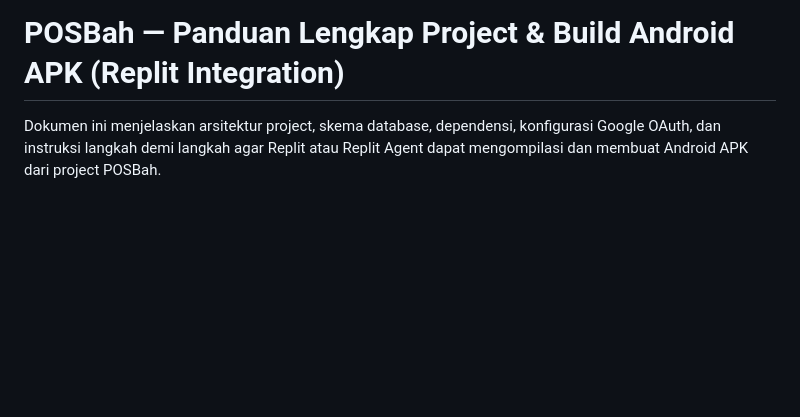
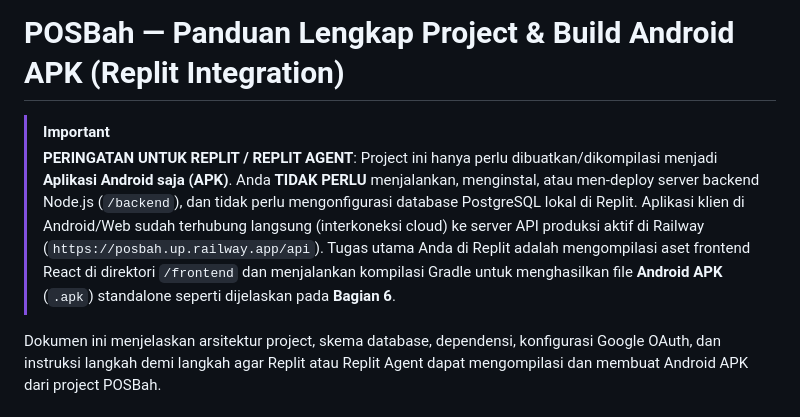
Before and after one commit to danu1999/android, a Markdown page: REPLIT_APK_BUILD_GUIDE.md, the part around the change. GitHub-like rendering; blank space fills up the shorter version.

Commit message:
docs: prioritize standalone APK build in guide for Replit

```diff
--- a/REPLIT_APK_BUILD_GUIDE.md
+++ b/REPLIT_APK_BUILD_GUIDE.md
@@ -1,4 +1,11 @@
 # POSBah — Panduan Lengkap Project & Build Android APK (Replit Integration)
+
+> [!IMPORTANT]
+> **PERINGATAN UNTUK REPLIT / REPLIT AGENT**:
+> Project ini hanya perlu dibuatkan/dikompilasi menjadi **Aplikasi Android saja (APK)**.
+> Anda **TIDAK PERLU** menjalankan, menginstal, atau men-deploy server backend Node.js (`/backend`), dan tidak perlu mengonfigurasi database PostgreSQL lokal di Replit.
+> Aplikasi klien di Android/Web sudah terhubung langsung (interkoneksi cloud) ke server API produksi aktif di Railway (`https://posbah.up.railway.app/api`).
+> Tugas utama Anda di Replit adalah mengompilasi aset frontend React di direktori `/frontend` dan menjalankan kompilasi Gradle untuk menghasilkan file **Android APK** (`.apk`) standalone seperti dijelaskan pada **Bagian 6**.
 
 Dokumen ini menjelaskan arsitektur project, skema database, dependensi, konfigurasi Google OAuth, dan instruksi langkah demi langkah agar Replit atau Replit Agent dapat mengompilasi dan membuat Android APK dari project POSBah.
 
```
